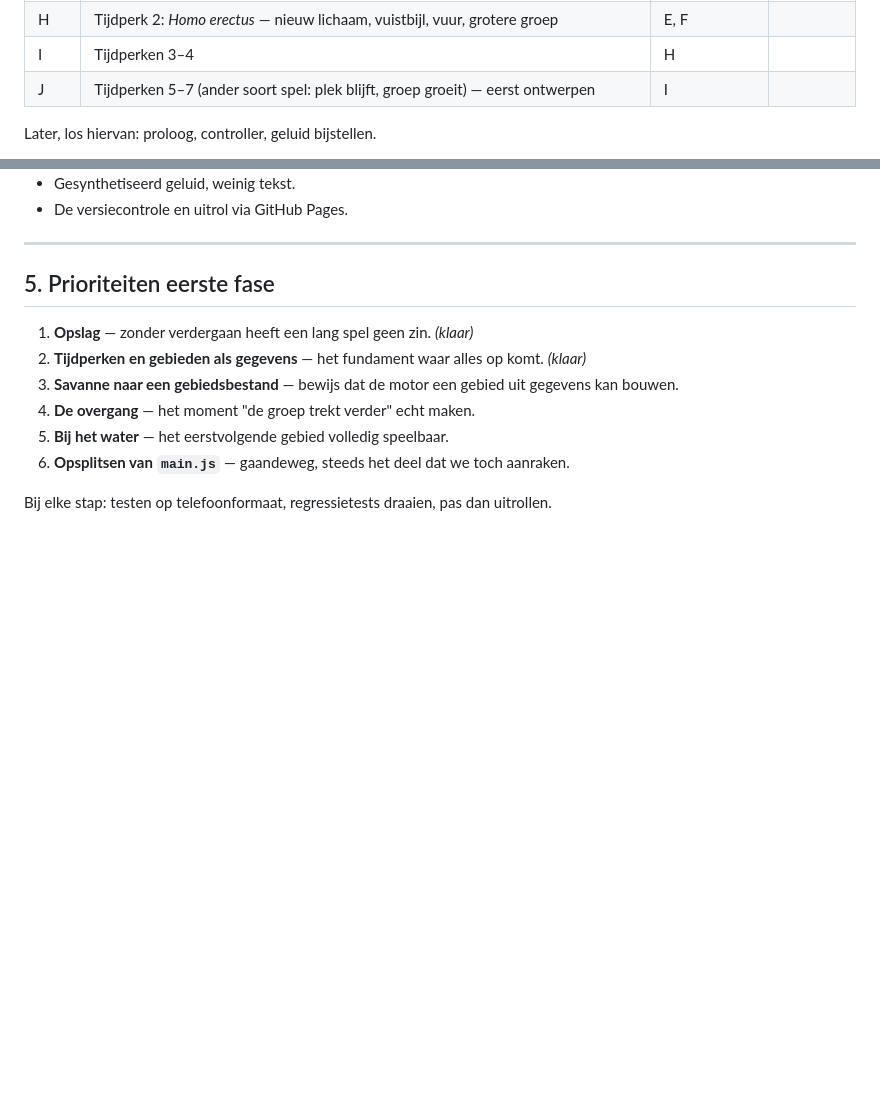
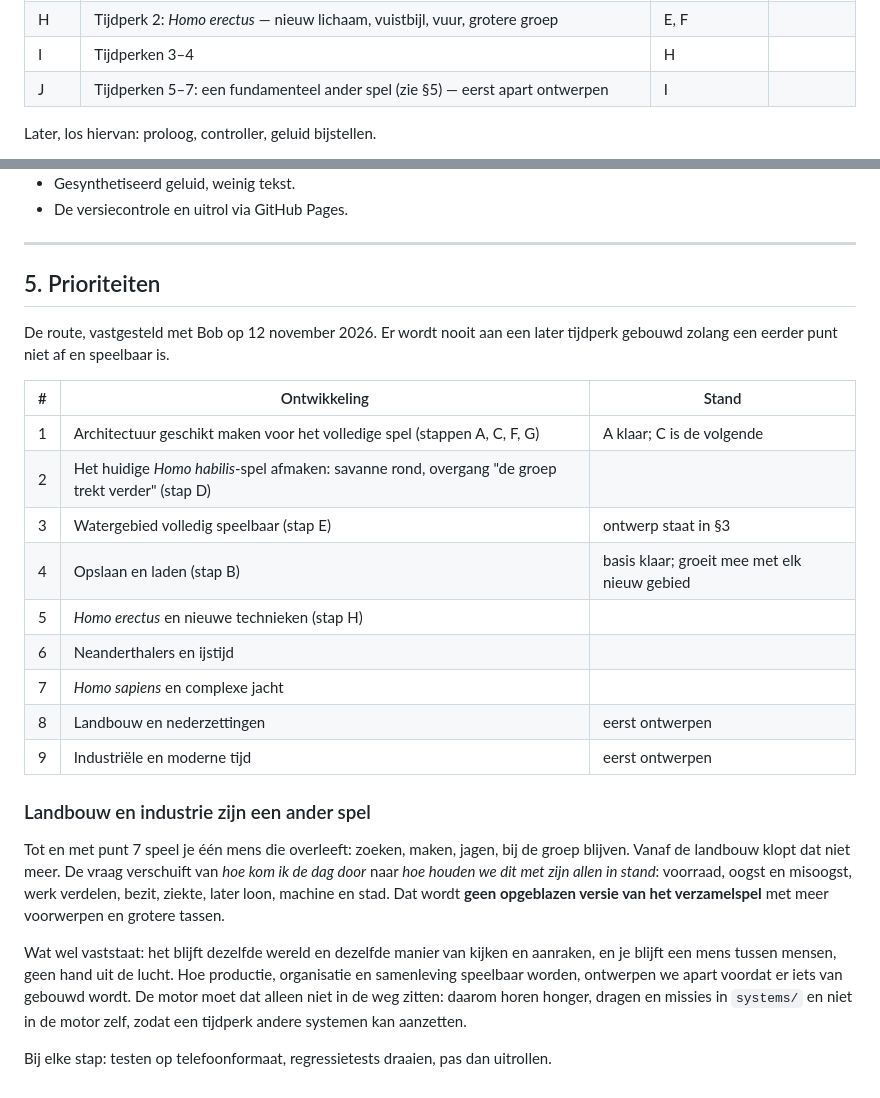
Before and after one commit to mailbvandongen-eng/homo-game, a Markdown page: MASTERPLAN.md, 2 parts joined by grey strips. GitHub-like rendering; blank space fills up the shorter version.

Commit message:
Masterplan: route in negen prioriteiten; landbouw en industrie als ander spel
Co-Authored-By: Claude <noreply@anthropic.com>

```diff
--- a/MASTERPLAN.md
+++ b/MASTERPLAN.md
@@ -102,7 +102,7 @@ Elke stap is af en speelbaar voordat de volgende begint.
 | G | Soortcontrole: test die tijd en plaats van elke soort tegen het gebied legt | C | |
 | H | Tijdperk 2: *Homo erectus* — nieuw lichaam, vuistbijl, vuur, grotere groep | E, F | |
 | I | Tijdperken 3–4 | H | |
-| J | Tijdperken 5–7 (ander soort spel: plek blijft, groep groeit) — eerst ontwerpen | I | |
+| J | Tijdperken 5–7: een fundamenteel ander spel (zie §5) — eerst apart ontwerpen | I | |
 
 Later, los hiervan: proloog, controller, geluid bijstellen.
 
@@ -129,13 +129,26 @@ Dit werkt en wordt niet weggehaald; elke verbouwing wordt hieraan getoetst.
 
 ---
 
-## 5. Prioriteiten eerste fase
+## 5. Prioriteiten
 
-1. **Opslag** — zonder verdergaan heeft een lang spel geen zin. *(klaar)*
-2. **Tijdperken en gebieden als gegevens** — het fundament waar alles op komt. *(klaar)*
-3. **Savanne naar een gebiedsbestand** — bewijs dat de motor een gebied uit gegevens kan bouwen.
-4. **De overgang** — het moment "de groep trekt verder" echt maken.
-5. **Bij het water** — het eerstvolgende gebied volledig speelbaar.
-6. **Opsplitsen van `main.js`** — gaandeweg, steeds het deel dat we toch aanraken.
+De route, vastgesteld met Bob op 12 november 2026. Er wordt nooit aan een later tijdperk gebouwd zolang een eerder punt niet af en speelbaar is.
+
+| # | Ontwikkeling | Stand |
+|---|---|---|
+| 1 | Architectuur geschikt maken voor het volledige spel (stappen A, C, F, G) | A klaar; C is de volgende |
+| 2 | Het huidige *Homo habilis*-spel afmaken: savanne rond, overgang "de groep trekt verder" (stap D) | |
+| 3 | Watergebied volledig speelbaar (stap E) | ontwerp staat in §3 |
+| 4 | Opslaan en laden (stap B) | basis klaar; groeit mee met elk nieuw gebied |
+| 5 | *Homo erectus* en nieuwe technieken (stap H) | |
+| 6 | Neanderthalers en ijstijd | |
+| 7 | *Homo sapiens* en complexe jacht | |
+| 8 | Landbouw en nederzettingen | eerst ontwerpen |
+| 9 | Industriële en moderne tijd | eerst ontwerpen |
+
+### Landbouw en industrie zijn een ander spel
+
+Tot en met punt 7 speel je één mens die overleeft: zoeken, maken, jagen, bij de groep blijven. Vanaf de landbouw klopt dat niet meer. De vraag verschuift van *hoe kom ik de dag door* naar *hoe houden we dit met zijn allen in stand*: voorraad, oogst en misoogst, werk verdelen, bezit, ziekte, later loon, machine en stad. Dat wordt **geen opgeblazen versie van het verzamelspel** met meer voorwerpen en grotere tassen.
+
+Wat wel vaststaat: het blijft dezelfde wereld en dezelfde manier van kijken en aanraken, en je blijft een mens tussen mensen, geen hand uit de lucht. Hoe productie, organisatie en samenleving speelbaar worden, ontwerpen we apart voordat er iets van gebouwd wordt. De motor moet dat alleen niet in de weg zitten: daarom horen honger, dragen en missies in `systems/` en niet in de motor zelf, zodat een tijdperk andere systemen kan aanzetten.
 
 Bij elke stap: testen op telefoonformaat, regressietests draaien, pas dan uitrollen.
```
